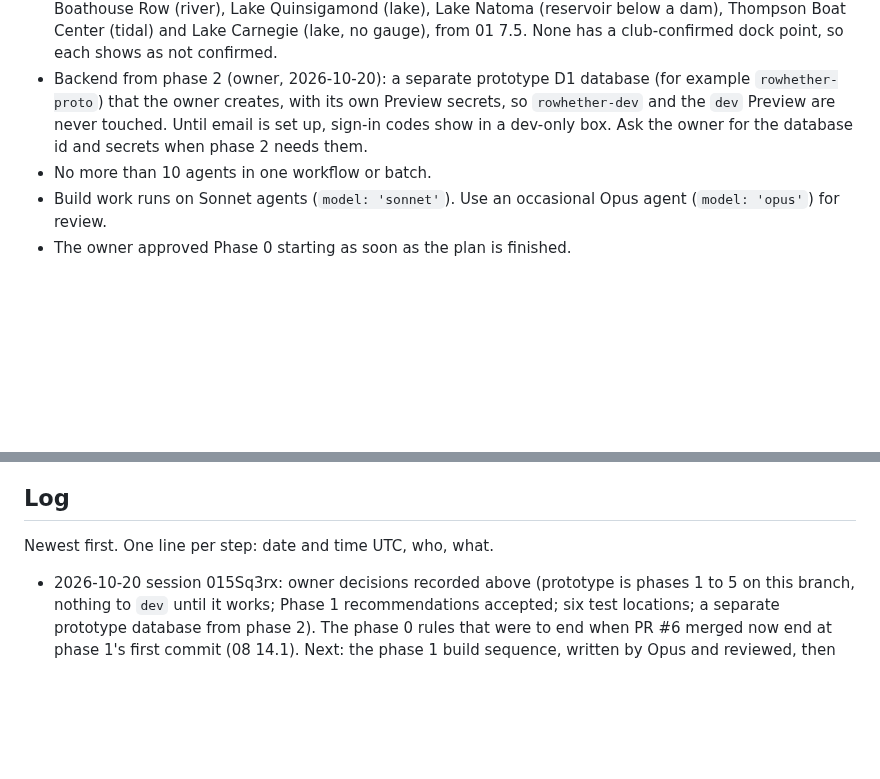
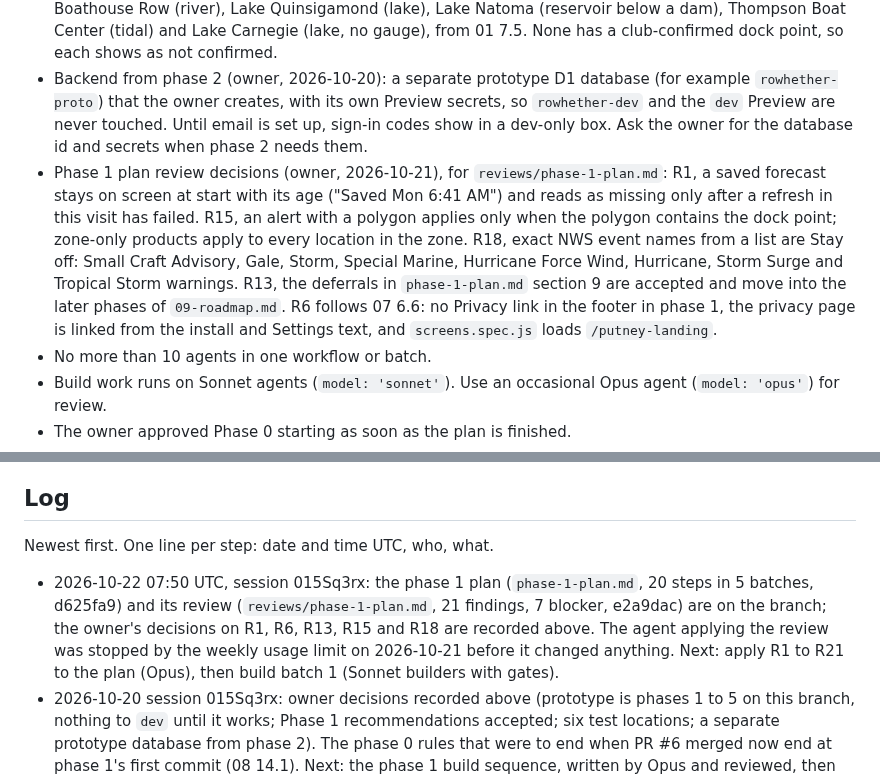
Before and after one commit to NeverNathaniel/RoWhether, a Markdown page: docs/full-app/HANDOFF.md, 2 parts joined by grey strips. Rendered like a GitHub page; blank space fills up the shorter version.

Commit message:
Handoff: owner decisions on the phase 1 plan review
Co-Authored-By: Claude Opus 5.5 <noreply@anthropic.com>
Claude-Session: https://claude.ai/code/session_015Sq3rxbXuQRWLByirqgmU7

```diff
--- a/docs/full-app/HANDOFF.md
+++ b/docs/full-app/HANDOFF.md
@@ -13,6 +13,7 @@ Turn RoWhether from an app for the Putney Rowing Club into an app for all rowers
 - Phase 1 decisions (owner, 2026-10-20): build with the recommendation of every Phase 1 row in `README.md`. Facts only the owner can supply (the `ACCESS_AUD` values, the User-Agent contact address, the on-site course and pool checks, which clubs confirm dock points) get a clearly marked placeholder and an entry under "Waiting on the owner" below.
 - Prototype locations (owner, 2026-10-20): Putney Landing plus a test set by water type: Hanover (river), Boathouse Row (river), Lake Quinsigamond (lake), Lake Natoma (reservoir below a dam), Thompson Boat Center (tidal) and Lake Carnegie (lake, no gauge), from 01 7.5. None has a club-confirmed dock point, so each shows as not confirmed.
 - Backend from phase 2 (owner, 2026-10-20): a separate prototype D1 database (for example `rowhether-proto`) that the owner creates, with its own Preview secrets, so `rowhether-dev` and the `dev` Preview are never touched. Until email is set up, sign-in codes show in a dev-only box. Ask the owner for the database id and secrets when phase 2 needs them.
+- Phase 1 plan review decisions (owner, 2026-10-21), for `reviews/phase-1-plan.md`: R1, a saved forecast stays on screen at start with its age ("Saved Mon 6:41 AM") and reads as missing only after a refresh in this visit has failed. R15, an alert with a polygon applies only when the polygon contains the dock point; zone-only products apply to every location in the zone. R18, exact NWS event names from a list are Stay off: Small Craft Advisory, Gale, Storm, Special Marine, Hurricane Force Wind, Hurricane, Storm Surge and Tropical Storm warnings. R13, the deferrals in `phase-1-plan.md` section 9 are accepted and move into the later phases of `09-roadmap.md`. R6 follows 07 6.6: no Privacy link in the footer in phase 1, the privacy page is linked from the install and Settings text, and `screens.spec.js` loads `/putney-landing`.
 - No more than 10 agents in one workflow or batch.
 - Build work runs on Sonnet agents (`model: 'sonnet'`). Use an occasional Opus agent (`model: 'opus'`) for review.
 - The owner approved Phase 0 starting as soon as the plan is finished.
@@ -74,6 +75,7 @@ More than one agent may work on this branch.
 
 Newest first. One line per step: date and time UTC, who, what.
 
+- 2026-10-22 07:50 UTC, session 015Sq3rx: the phase 1 plan (`phase-1-plan.md`, 20 steps in 5 batches, d625fa9) and its review (`reviews/phase-1-plan.md`, 21 findings, 7 blocker, e2a9dac) are on the branch; the owner's decisions on R1, R6, R13, R15 and R18 are recorded above. The agent applying the review was stopped by the weekly usage limit on 2026-10-21 before it changed anything. Next: apply R1 to R21 to the plan (Opus), then build batch 1 (Sonnet builders with gates).
 - 2026-10-20 session 015Sq3rx: owner decisions recorded above (prototype is phases 1 to 5 on this branch, nothing to `dev` until it works; Phase 1 recommendations accepted; six test locations; a separate prototype database from phase 2). The phase 0 rules that were to end when PR #6 merged now end at phase 1's first commit (08 14.1). Next: the phase 1 build sequence, written by Opus and reviewed, then the build.
 - 2026-10-19 15:05 UTC, session 015Sq3rx: checked P0.14's claims on `15c8e46`: 700 unit tests pass, the build and budget pass (main JS 43,505 of 44,000 B), the golden diff from `c7967a6` is empty, no screenshot is tracked and `test/browser/__screenshots__/` is git-ignored, CLAUDE.md is updated, no stray worktrees. CI passed on every P0.14 commit up to `4fbb64f`. PR #6's description now covers the plan, phase 0, how no visible change was proven, B1 and B2, and what to do before merging; step 11 ticked. Phase 0 is done. Next is the owner's: squash-merge PR #6 into `dev` (step 12), then phase 1 with the prompt below.
 - 2026-10-19 14:58 UTC, P0.14 (015Sq3rx, Sonnet): phase 0 done. 700 tests pass (109 before phase 0). Main JS 43,505 of 44,000 B: `budget.json` `js` is settled at 44,000 and 08 11.2 says why phase 0 grew (FD1, FC6). The golden diff against `c7967a6` and the screenshot diff against `743e8cd` print nothing. The 48 screenshots pass at `maxDiffPixelRatio` 0 and the whole Playwright run passes (123 passed, 19 skipped). Timing is within 20% of `743e8cd`, run alternately in two worktrees for 5 rounds: 0.85 at 390 px and 0.92 at 1280 px. The browser checklist, rerun on `581f637`, has 50 of 51 entries passing, none failing and one not run (a live load that Open-Meteo rate limited), with B1 and B2 closed. An installed `2b7ef06` updates to HEAD in one persistent profile with its settings, saved forecast and install choice kept (12 of 12). Then, per FD3, the 48 screenshots are deleted (`7f98e1d`): `743e8cd` holds the last copy, `@visual` keeps a local, git-ignored baseline, and the whole net except `@visual` passes (700 tests, 75 browser tests, the build and the budget). Commits: `6fce3eb` (CLAUDE.md), `76efb29` and `581f637` (the budget), `4fbb64f` (the proof entry and the browser check rerun), `7f98e1d` (the screenshots) and this line. Step 10 is ticked. Next: step 11 (the PR #6 description, the orchestrator's), then the owner squash-merges PR #6 into `dev`, then phase 1 after the owner answers the Phase 1 decisions in `README.md`. The entries are in `phase-0-progress.md`.
```
